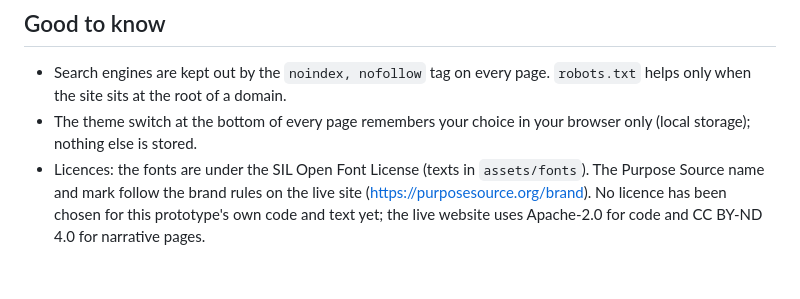
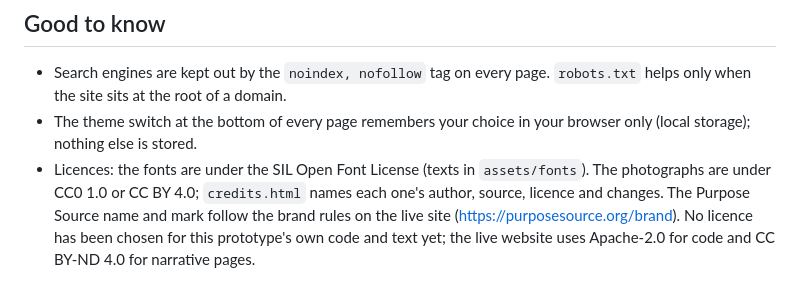
Before and after one commit to purposesource/website-lab, a Markdown page: README.md, the part around one of its changes. GitHub-like rendering.

```diff
--- a/README.md
+++ b/README.md
@@ -276,6 +324,7 @@ change things.
 - The theme switch at the bottom of every page remembers your choice in your browser only
   (local storage); nothing else is stored.
 - Licences: the fonts are under the SIL Open Font License (texts in `assets/fonts`). The
-  Purpose Source name and mark follow the brand rules on the live site
+  photographs are under CC0 1.0 or CC BY 4.0; `credits.html` names each one's author, source,
+  licence and changes. The Purpose Source name and mark follow the brand rules on the live site
   (https://purposesource.org/brand). No licence has been chosen for this prototype's own code
   and text yet; the live website uses Apache-2.0 for code and CC BY-ND 4.0 for narrative pages.
```
Also changed, not shown: other parts of README.md (+67 -19 lines).
